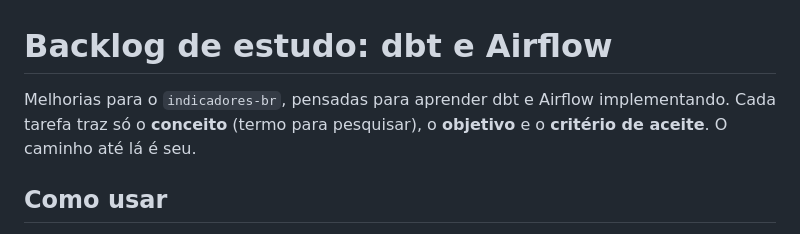
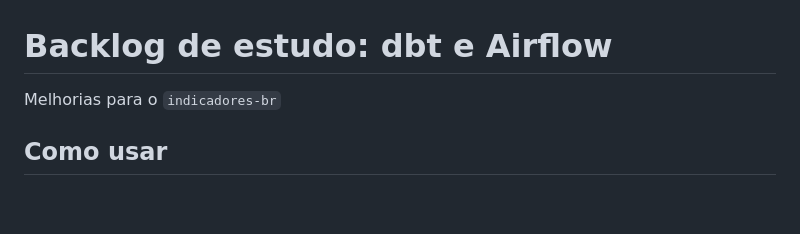
Before and after one commit to jvcamacho1/indicadores-br, a Markdown page: docs/backlog.md, the part around the change. Drawn GitHub-style; blank space fills up the shorter version.

```diff
--- a/docs/backlog.md
+++ b/docs/backlog.md
@@ -1,9 +1,6 @@
 # Backlog de estudo: dbt e Airflow
 
-Melhorias para o `indicadores-br`, pensadas para aprender dbt e Airflow
-implementando. Cada tarefa traz só o **conceito** (termo para pesquisar), o
-**objetivo** e o **critério de aceite**. O caminho até lá é seu.
-
+Melhorias para o `indicadores-br`
 ## Como usar
 
 **Status.** Vocabulário fechado: `TODO`, `FEITO`, `PARCIAL`, `BLOQUEADO`.
```
